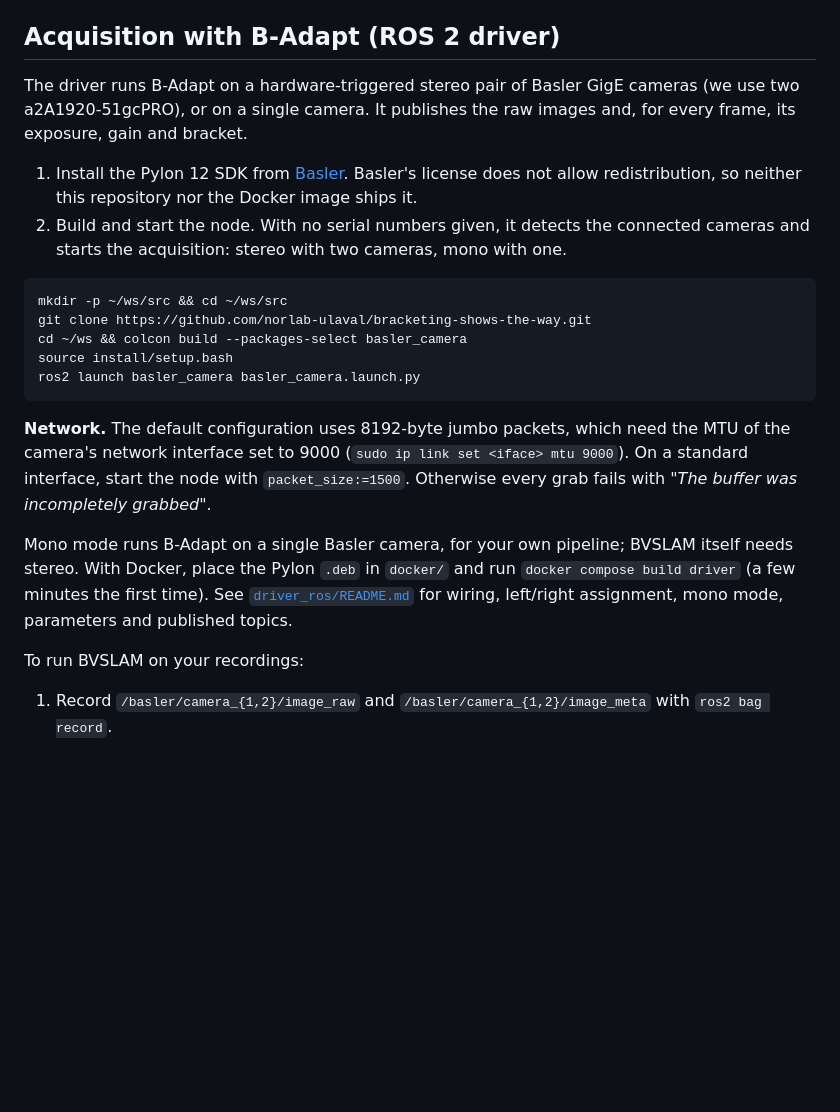
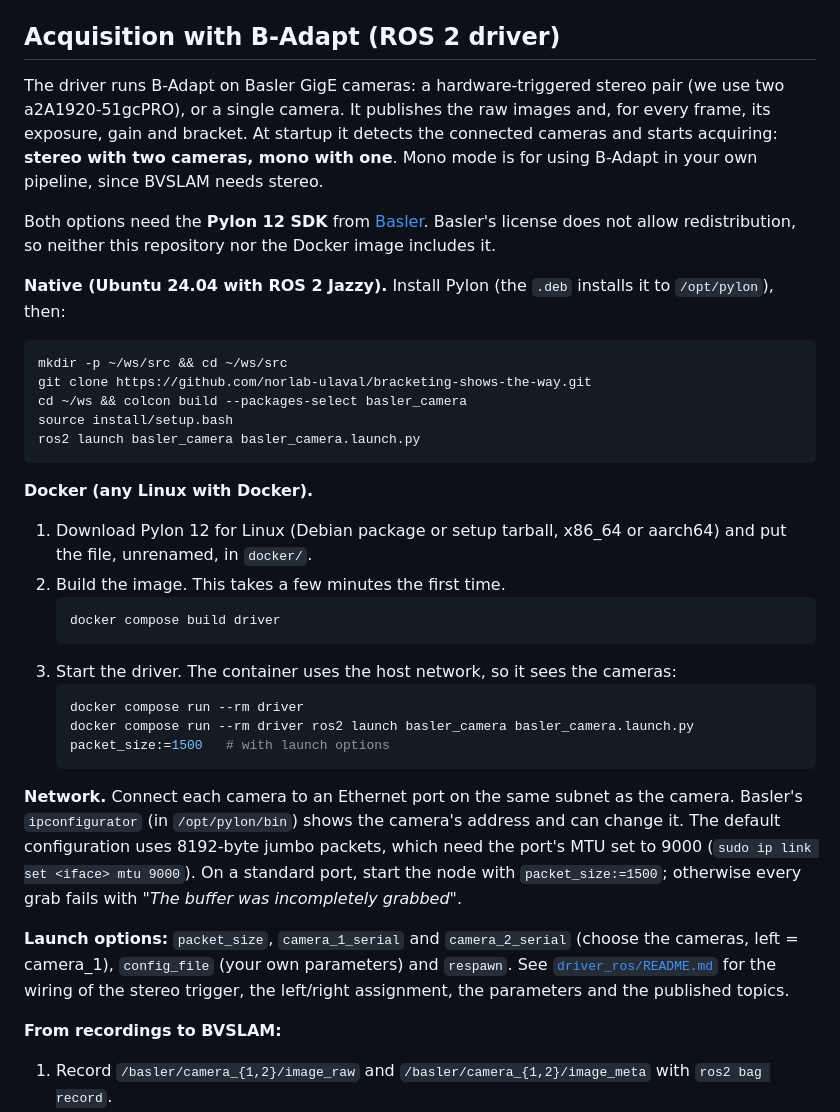
Before and after one commit to norlab-ulaval/bracketing-shows-the-way, a Markdown page: README.md, the part around one of its changes. Drawn GitHub-style; blank space fills up the shorter version.

Commit message:
README: native and Docker steps for the camera driver, network setup

````diff
--- a/README.md
+++ b/README.md
@@ -144,10 +144,11 @@ See [`bvslam/README.md`](bvslam/README.md) for every option.
 
 ## Acquisition with B-Adapt (ROS 2 driver)
 
-The driver runs B-Adapt on a hardware-triggered stereo pair of Basler GigE cameras (we use two a2A1920-51gcPRO), or on a single camera. It publishes the raw images and, for every frame, its exposure, gain and bracket.
+The driver runs B-Adapt on Basler GigE cameras: a hardware-triggered stereo pair (we use two a2A1920-51gcPRO), or a single camera. It publishes the raw images and, for every frame, its exposure, gain and bracket. At startup it detects the connected cameras and starts acquiring: **stereo with two cameras, mono with one**. Mono mode is for using B-Adapt in your own pipeline, since BVSLAM needs stereo.
 
-1. Install the Pylon 12 SDK from [Basler](https://www.baslerweb.com/en/downloads/software/). Basler's license does not allow redistribution, so neither this repository nor the Docker image ships it.
-2. Build and start the node. With no serial numbers given, it detects the connected cameras and starts the acquisition: stereo with two cameras, mono with one.
+Both options need the **Pylon 12 SDK** from [Basler](https://www.baslerweb.com/en/downloads/software/). Basler's license does not allow redistribution, so neither this repository nor the Docker image includes it.
+
+**Native (Ubuntu 24.04 with ROS 2 Jazzy).** Install Pylon (the `.deb` installs it to `/opt/pylon`), then:
 
 ```bash
 mkdir -p ~/ws/src && cd ~/ws/src
@@ -157,9 +158,21 @@ source install/setup.bash
 ros2 launch basler_camera basler_camera.launch.py
 ```
 
-**Network.** The default configuration uses 8192-byte jumbo packets, which need the MTU of the camera's network interface set to 9000 (`sudo ip link set <iface> mtu 9000`). On a standard interface, start the node with `packet_size:=1500`. Otherwise every grab fails with *"The buffer was incompletely grabbed"*.
+**Docker (any Linux with Docker).**
+1. Download Pylon 12 for Linux (Debian package or setup tarball, x86_64 or aarch64) and put the file, unrenamed, in `docker/`.
+2. Build the image. This takes a few minutes the first time.
+   ```bash
+   docker compose build driver
+   ```
+3. Start the driver. The container uses the host network, so it sees the cameras:
+   ```bash
+   docker compose run --rm driver
+   docker compose run --rm driver ros2 launch basler_camera basler_camera.launch.py packet_size:=1500   # with launch options
+   ```
 
-Mono mode runs B-Adapt on a single Basler camera, for your own pipeline; BVSLAM itself needs stereo. With Docker, place the Pylon `.deb` in `docker/` and run `docker compose build driver` (a few minutes the first time). See [`driver_ros/README.md`](driver_ros/README.md) for wiring, left/right assignment, mono mode, parameters and published topics.
+**Network.** Connect each camera to an Ethernet port on the same subnet as the camera. Basler's `ipconfigurator` (in `/opt/pylon/bin`) shows the camera's address and can change it. The default configuration uses 8192-byte jumbo packets, which need the port's MTU set to 9000 (`sudo ip link set <iface> mtu 9000`). On a standard port, start the node with `packet_size:=1500`; otherwise every grab fails with *"The buffer was incompletely grabbed"*.
 
-To run BVSLAM on your recordings:
+**Launch options:** `packet_size`, `camera_1_serial` and `camera_2_serial` (choose the cameras, left = camera_1), `config_file` (your own parameters) and `respawn`. See [`driver_ros/README.md`](driver_ros/README.md) for the wiring of the stereo trigger, the left/right assignment, the parameters and the published topics.
+
+**From recordings to BVSLAM:**
 1. Record `/basler/camera_{1,2}/image_raw` and `/basler/camera_{1,2}/image_meta` with `ros2 bag record`.
````
Also changed, not shown: other parts of README.md (+1 -1 lines).
